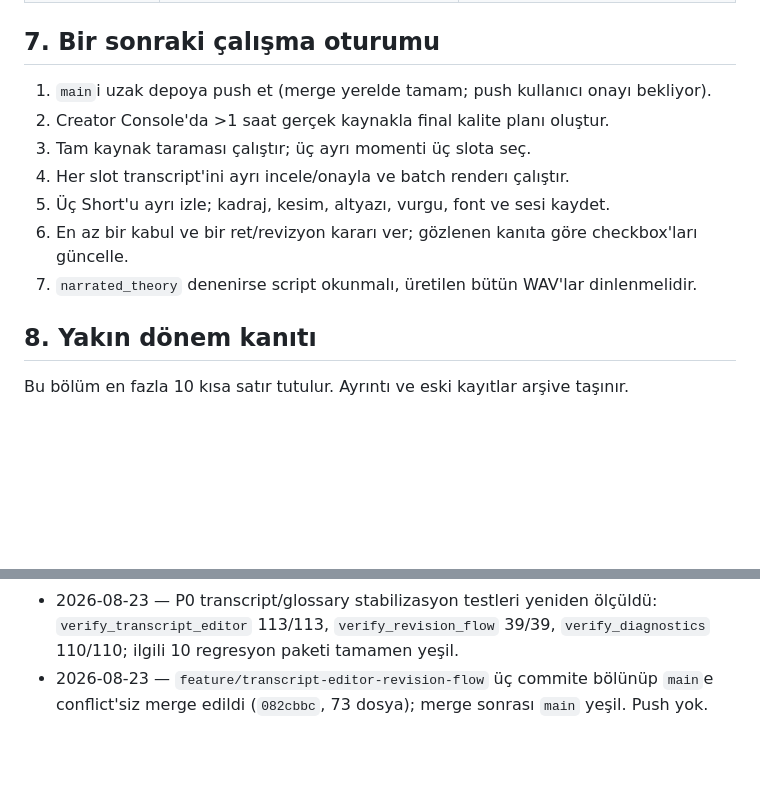
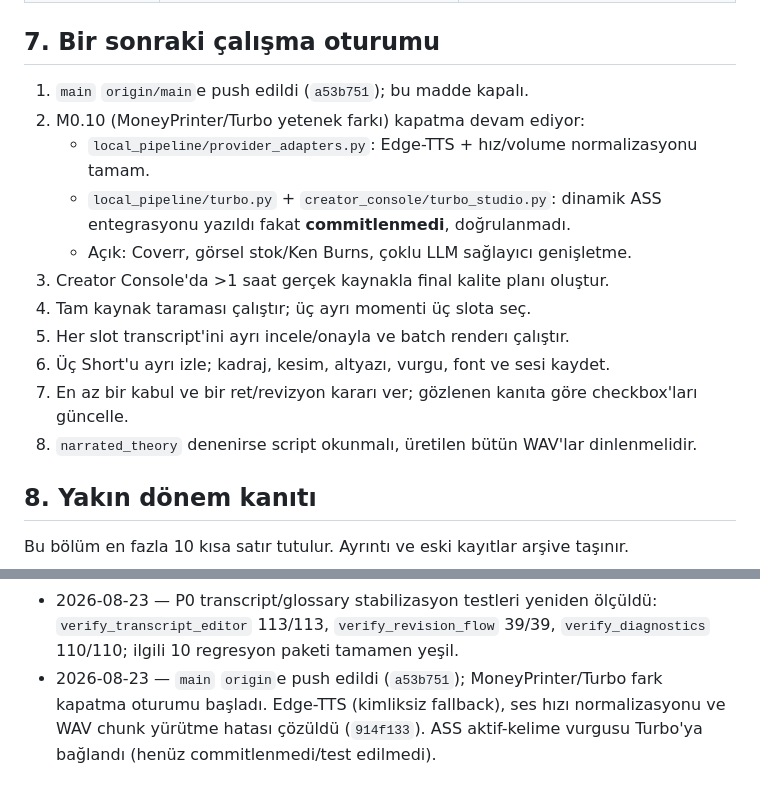
Before and after one commit to nur-drmz/ContentCreaterOtomasyon, a Markdown page: MILESTONES.md, 2 parts joined by grey strips. Drawn GitHub-style; blank space fills up the shorter version.

Commit message:
docs: record MoneyPrinter/Turbo merge, push and integration progress
Generated with [Devin](https://devin.ai)

Co-Authored-By: Devin <158243242+devin-ai-integration[bot]@users.noreply.github.com>

```diff
--- a/MILESTONES.md
+++ b/MILESTONES.md
@@ -282,13 +282,18 @@ Ayrıntılı uygulama gerekçeleri, hata öyküleri ve eski test sonuçları ar
 
 ## 7. Bir sonraki çalışma oturumu
 
-1. `main`i uzak depoya push et (merge yerelde tamam; push kullanıcı onayı bekliyor).
-2. Creator Console'da >1 saat gerçek kaynakla final kalite planı oluştur.
-3. Tam kaynak taraması çalıştır; üç ayrı momenti üç slota seç.
-4. Her slot transcript'ini ayrı incele/onayla ve batch renderı çalıştır.
-5. Üç Short'u ayrı izle; kadraj, kesim, altyazı, vurgu, font ve sesi kaydet.
-6. En az bir kabul ve bir ret/revizyon kararı ver; gözlenen kanıta göre checkbox'ları güncelle.
-7. `narrated_theory` denenirse script okunmalı, üretilen bütün WAV'lar dinlenmelidir.
+1. `main` `origin/main`e push edildi (`a53b751`); bu madde kapalı.
+2. M0.10 (MoneyPrinter/Turbo yetenek farkı) kapatma devam ediyor:
+   - `local_pipeline/provider_adapters.py`: Edge-TTS + hız/volume normalizasyonu tamam.
+   - `local_pipeline/turbo.py` + `creator_console/turbo_studio.py`: dinamik ASS
+     entegrasyonu yazıldı fakat **commitlenmedi**, doğrulanmadı.
+   - Açık: Coverr, görsel stok/Ken Burns, çoklu LLM sağlayıcı genişletme.
+3. Creator Console'da >1 saat gerçek kaynakla final kalite planı oluştur.
+4. Tam kaynak taraması çalıştır; üç ayrı momenti üç slota seç.
+5. Her slot transcript'ini ayrı incele/onayla ve batch renderı çalıştır.
+6. Üç Short'u ayrı izle; kadraj, kesim, altyazı, vurgu, font ve sesi kaydet.
+7. En az bir kabul ve bir ret/revizyon kararı ver; gözlenen kanıta göre checkbox'ları güncelle.
+8. `narrated_theory` denenirse script okunmalı, üretilen bütün WAV'lar dinlenmelidir.
 
 ## 8. Yakın dönem kanıtı
 
@@ -310,5 +315,7 @@ Bu bölüm en fazla 10 kısa satır tutulur. Ayrıntı ve eski kayıtlar arşive
 - 2026-08-23 — P0 transcript/glossary stabilizasyon testleri yeniden ölçüldü:
   `verify_transcript_editor` 113/113, `verify_revision_flow` 39/39,
   `verify_diagnostics` 110/110; ilgili 10 regresyon paketi tamamen yeşil.
-- 2026-08-23 — `feature/transcript-editor-revision-flow` üç commite bölünüp `main`e
-  conflict'siz merge edildi (`082cbbc`, 73 dosya); merge sonrası `main` yeşil. Push yok.
+- 2026-08-23 — `main` `origin`e push edildi (`a53b751`); MoneyPrinter/Turbo fark
+  kapatma oturumu başladı. Edge-TTS (kimliksiz fallback), ses hızı normalizasyonu
+  ve WAV chunk yürütme hatası çözüldü (`914f133`). ASS aktif-kelime vurgusu
+  Turbo'ya bağlandı (henüz commitlenmedi/test edilmedi).
```
